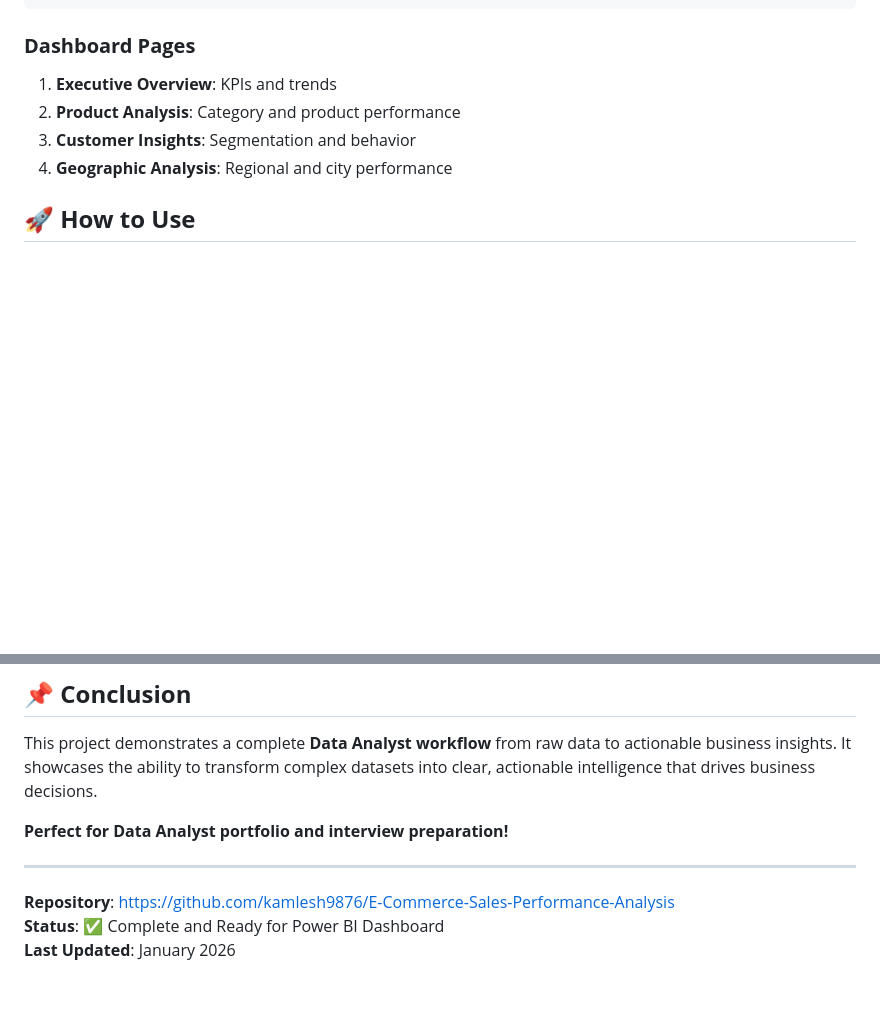
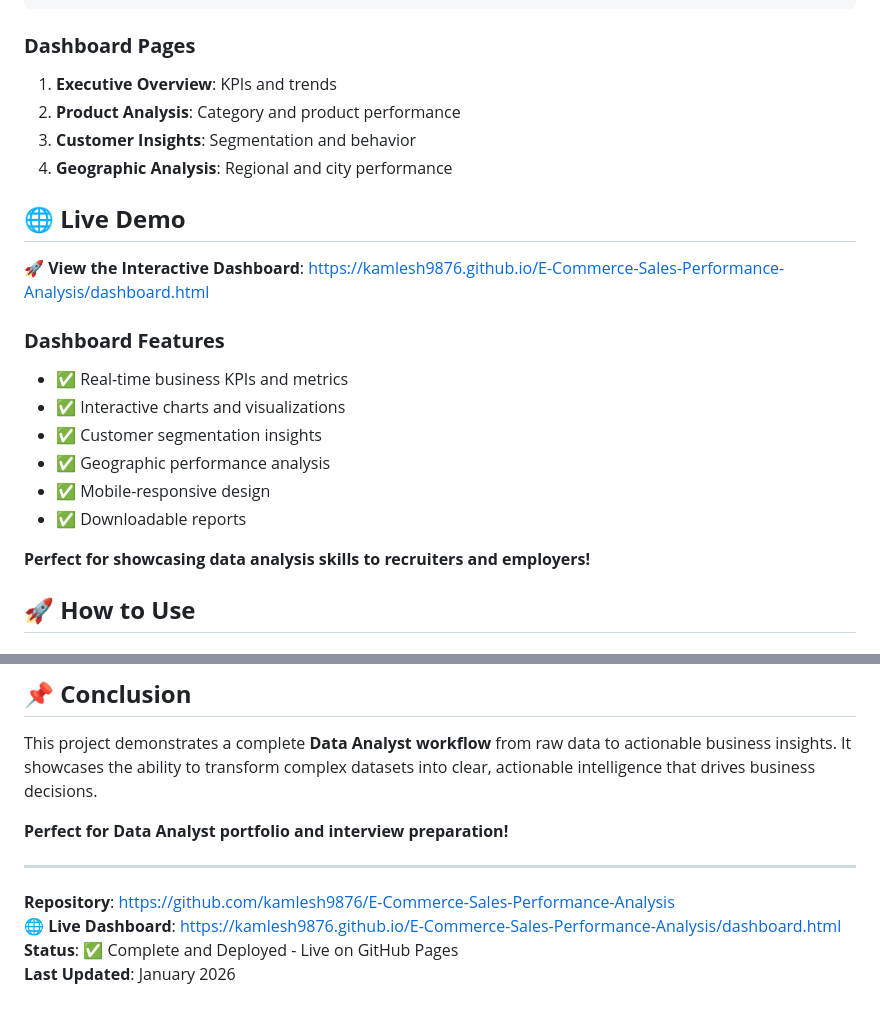
Before and after one commit to kamlesh9876/E-Commerce-Sales-Performance-Analysis, a Markdown page: README.md, 2 parts joined by grey strips. GitHub-like rendering; blank space fills up the shorter version.

Commit message:
Add live dashboard link and demo section to README

```diff
--- a/README.md
+++ b/README.md
@@ -147,6 +147,20 @@ Customer Segment = SWITCH(TRUE(),
 3. **Customer Insights**: Segmentation and behavior
 4. **Geographic Analysis**: Regional and city performance
 
+## 🌐 **Live Demo**
+
+**🚀 View the Interactive Dashboard**: https://kamlesh9876.github.io/E-Commerce-Sales-Performance-Analysis/dashboard.html
+
+### **Dashboard Features**
+- ✅ Real-time business KPIs and metrics
+- ✅ Interactive charts and visualizations
+- ✅ Customer segmentation insights
+- ✅ Geographic performance analysis
+- ✅ Mobile-responsive design
+- ✅ Downloadable reports
+
+**Perfect for showcasing data analysis skills to recruiters and employers!**
+
 ## 🚀 **How to Use**
 
 ### **Quick Start**
@@ -221,5 +235,6 @@ This project demonstrates a complete **Data Analyst workflow** from raw data to
 ---
 
 **Repository**: https://github.com/kamlesh9876/E-Commerce-Sales-Performance-Analysis
-**Status**: ✅ Complete and Ready for Power BI Dashboard
+**🌐 Live Dashboard**: https://kamlesh9876.github.io/E-Commerce-Sales-Performance-Analysis/dashboard.html
+**Status**: ✅ Complete and Deployed - Live on GitHub Pages
 **Last Updated**: January 2026
```
